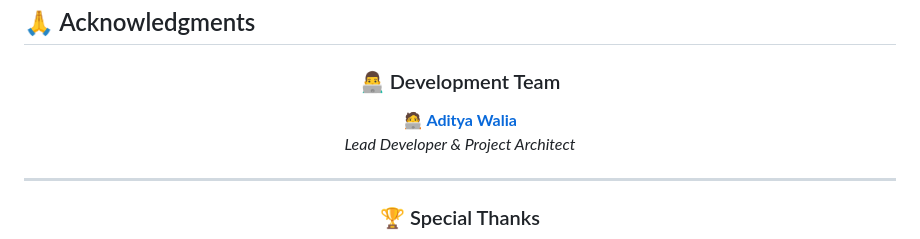
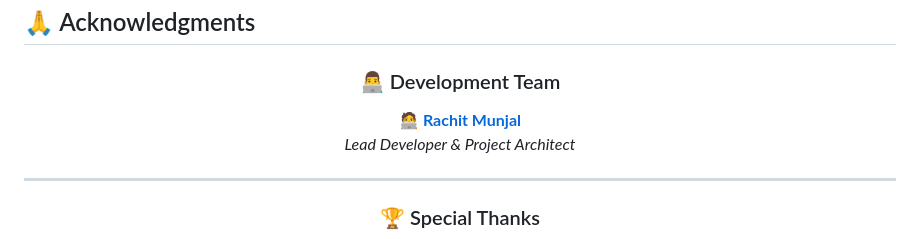
Before and after one commit to rachit-munjal/FakeNewsDetection, a Markdown page: README.md, the part around the change. Drawn GitHub-style.

```diff
--- a/README.md
+++ b/README.md
@@ -283,7 +283,7 @@ This project is licensed under the MIT License - see the [LICENSE](LICENSE) file
 
 ### 👨‍💻 Development Team
 
-**🧑‍💻 [Aditya Walia](https://github.com/Aditya-Walia1)**
+**🧑‍💻 [Rachit Munjal](https://github.com/rachit-munjal)**
 *Lead Developer & Project Architect*
 
 ---
```
